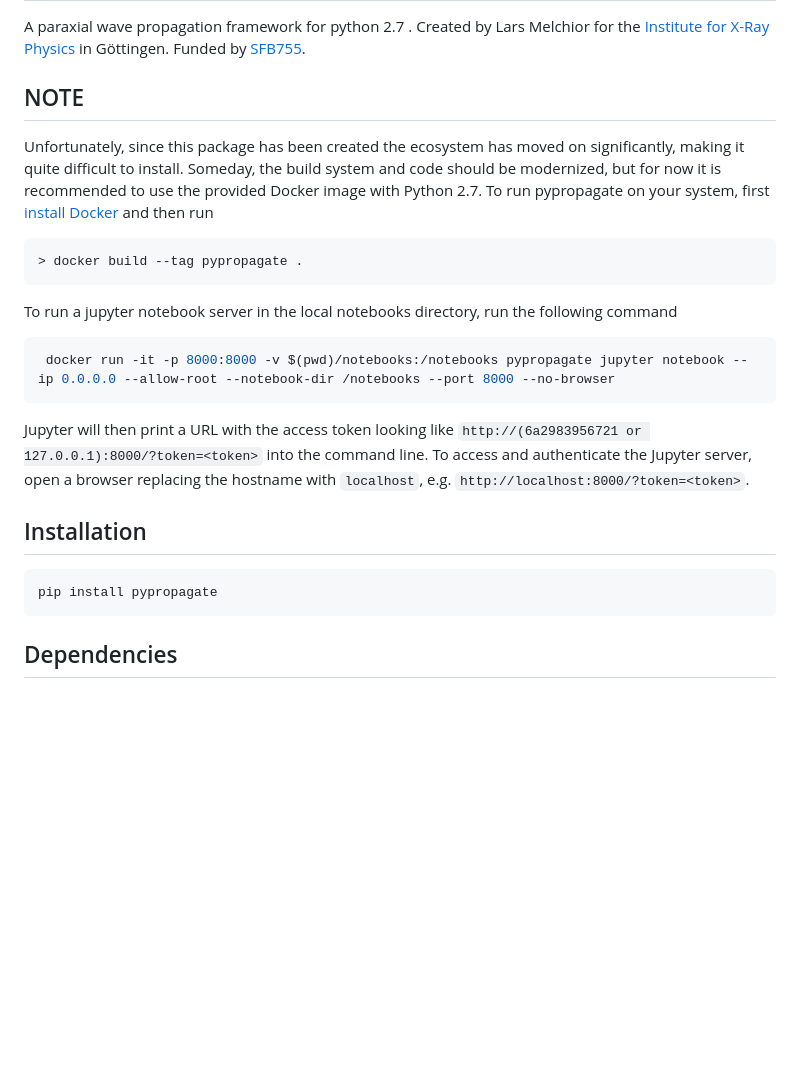
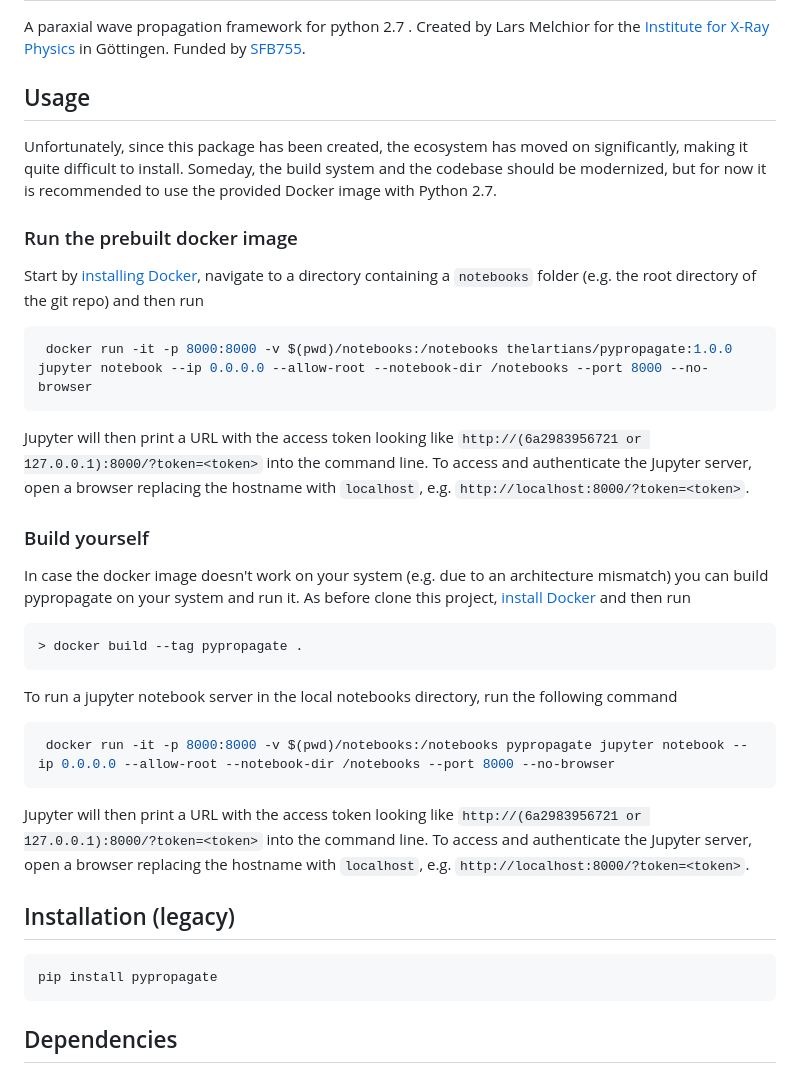
Before and after one commit to TheLartians/PyPropagate, a Markdown page: README.md, the part around the change. Drawn GitHub-style; blank space fills up the shorter version.

````diff
--- a/README.md
+++ b/README.md
@@ -4,11 +4,26 @@ A paraxial wave propagation framework for python 2.7 .
 Created by Lars Melchior for the [Institute for X-Ray Physics](http://www.roentgen.physik.uni-goettingen.de/) in Göttingen.
 Funded by [SFB755](http://www.uni-goettingen.de/de/318955.html).
 
-## NOTE
+## Usage
 
-Unfortunately, since this package has been created the ecosystem has moved on significantly, making it quite difficult to install.
-Someday, the build system and code should be modernized, but for now it is recommended to use the provided Docker image with Python 2.7.
-To run pypropagate on your system, first [install Docker](https://docs.docker.com/get-docker/) and then run
+Unfortunately, since this package has been created, the ecosystem has moved on significantly, making it quite difficult to install.
+Someday, the build system and the codebase should be modernized, but for now it is recommended to use the provided Docker image with Python 2.7.
+
+### Run the prebuilt docker image
+
+Start by [installing Docker](https://docs.docker.com/get-docker/), navigate to a directory containing a `notebooks` folder (e.g. the root directory of the git repo) and then run
+
+```bash
+ docker run -it -p 8000:8000 -v $(pwd)/notebooks:/notebooks thelartians/pypropagate:1.0.0 jupyter notebook --ip 0.0.0.0 --allow-root --notebook-dir /notebooks --port 8000 --no-browser
+```
+
+Jupyter will then print a URL with the access token looking like `http://(6a2983956721 or 127.0.0.1):8000/?token=<token>` into the command line.
+To access and authenticate the Jupyter server, open a browser replacing the hostname with `localhost`, e.g. `http://localhost:8000/?token=<token>`.
+
+### Build yourself
+
+In case the docker image doesn't work on your system (e.g. due to an architecture mismatch) you can build pypropagate on your system and run it.
+As before clone this project, [install Docker](https://docs.docker.com/get-docker/) and then run
 
 ```bash
 > docker build --tag pypropagate .
@@ -23,9 +38,11 @@ To run a jupyter notebook server in the local notebooks directory, run the follo
 Jupyter will then print a URL with the access token looking like `http://(6a2983956721 or 127.0.0.1):8000/?token=<token>` into the command line.
 To access and authenticate the Jupyter server, open a browser replacing the hostname with `localhost`, e.g. `http://localhost:8000/?token=<token>`.
 
-## Installation
+## Installation (legacy)
 
-    pip install pypropagate
+```bash
+pip install pypropagate
+```
 
 ## Dependencies
 
````
